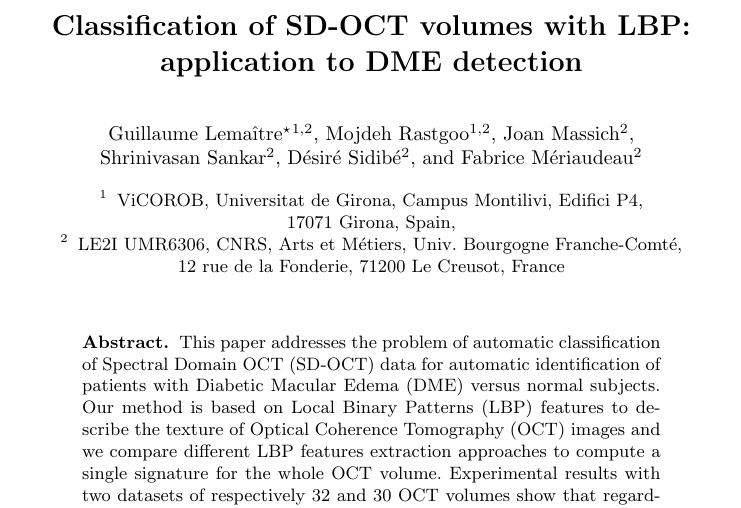
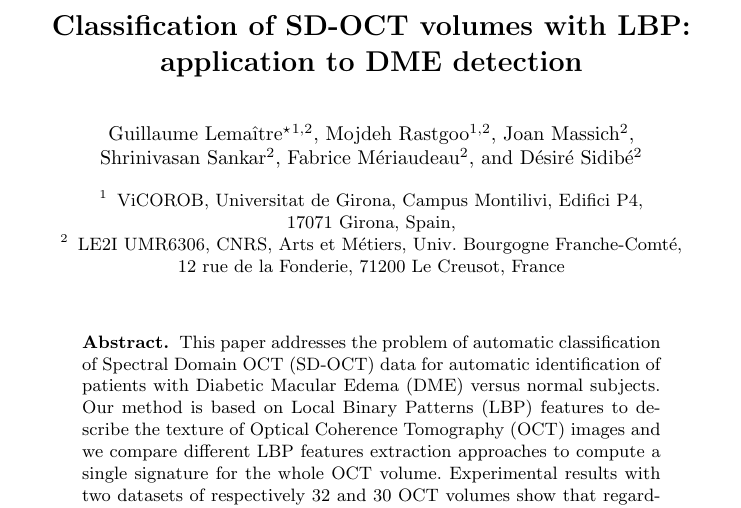
Before and after one commit to I2Cvb/oct-Report, a LaTeX paper (master.tex, which reads content/frontmatter.tex): part of page 1 of 8, cut so that both start at the same text. Compiled offline with pdfLaTeX.

Commit message:
Move Desire as last author

```diff
--- a/content/frontmatter.tex
+++ b/content/frontmatter.tex
@@ -8,8 +8,8 @@
   \and Mojdeh~Rastgoo\inst{1,2}
   \and Joan~Massich\inst{2}
   \and Shrinivasan~Sankar\inst{2}
+  \and Fabrice~M\'eriaudeau\inst{2}
   \and D\'esir\'e~Sidib\'e\inst{2}
-  \and Fabrice~M\'eriaudeau\inst{2}
 }
 %
 \authorrunning{Lema\^itre et al.} % abbreviated author list (for running head)
```
Also changed, not shown: master.pdf.
